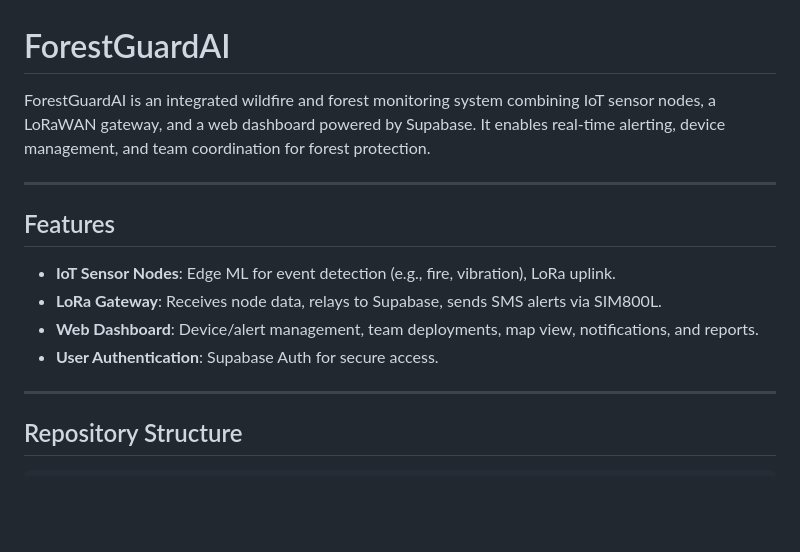
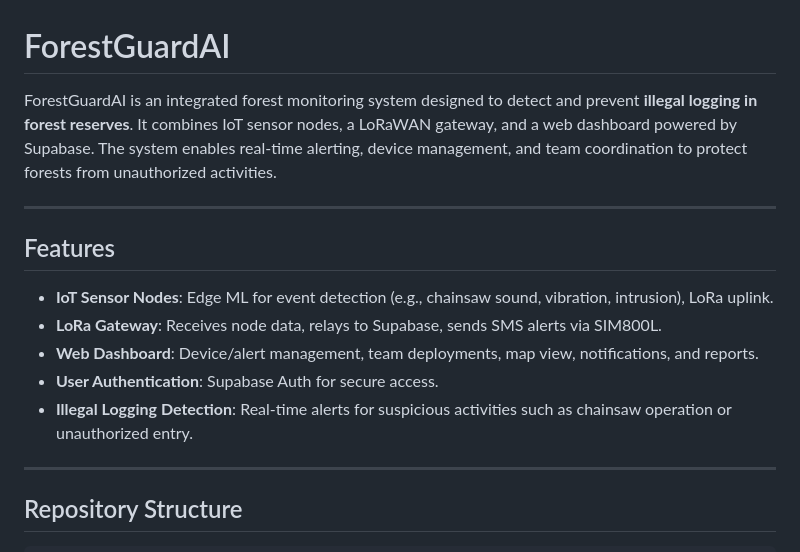
Before and after one commit to Elikplim-N/fga, a Markdown page: readme.md, the part around the change. Drawn GitHub-style; blank space fills up the shorter version.

Commit message:
Update README.md to clarify system purpose and enhance feature descriptions

```diff
--- a/readme.md
+++ b/readme.md
@@ -1,15 +1,16 @@
 # ForestGuardAI
 
-ForestGuardAI is an integrated wildfire and forest monitoring system combining IoT sensor nodes, a LoRaWAN gateway, and a web dashboard powered by Supabase. It enables real-time alerting, device management, and team coordination for forest protection.
+ForestGuardAI is an integrated forest monitoring system designed to detect and prevent **illegal logging in forest reserves**. It combines IoT sensor nodes, a LoRaWAN gateway, and a web dashboard powered by Supabase. The system enables real-time alerting, device management, and team coordination to protect forests from unauthorized activities.
 
 ---
 
 ## Features
 
-- **IoT Sensor Nodes**: Edge ML for event detection (e.g., fire, vibration), LoRa uplink.
+- **IoT Sensor Nodes**: Edge ML for event detection (e.g., chainsaw sound, vibration, intrusion), LoRa uplink.
 - **LoRa Gateway**: Receives node data, relays to Supabase, sends SMS alerts via SIM800L.
 - **Web Dashboard**: Device/alert management, team deployments, map view, notifications, and reports.
 - **User Authentication**: Supabase Auth for secure access.
+- **Illegal Logging Detection**: Real-time alerts for suspicious activities such as chainsaw operation or unauthorized entry.
 
 ---
 
```
